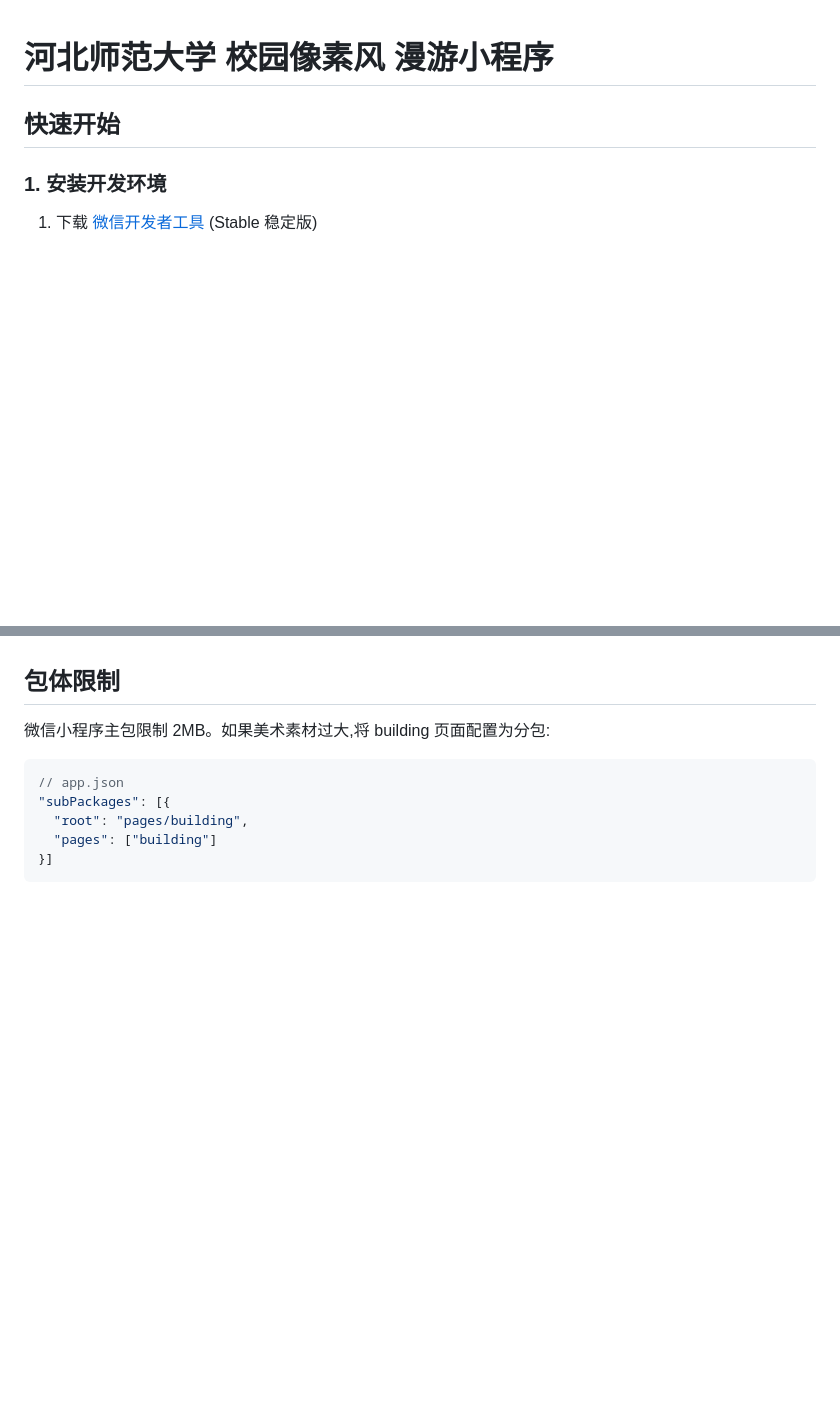
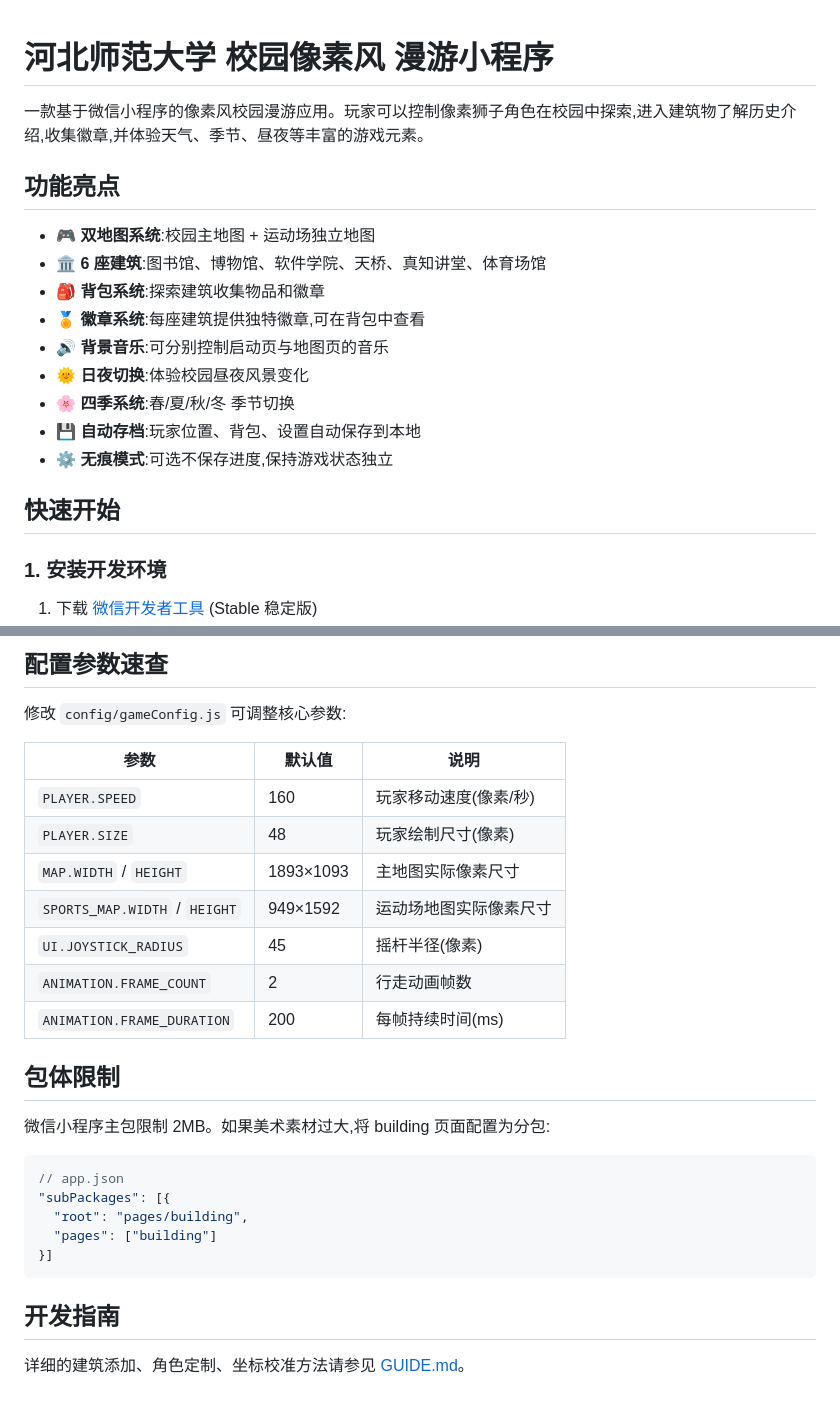
Before and after one commit to qing0612/wechat-mini-program--0001--game, a Markdown page: README.md, 2 parts joined by grey strips. Rendered like a GitHub page; blank space fills up the shorter version.

````diff
--- a/README.md
+++ b/README.md
@@ -1,4 +1,18 @@
 # 河北师范大学 校园像素风 漫游小程序
+
+一款基于微信小程序的像素风校园漫游应用。玩家可以控制像素狮子角色在校园中探索,进入建筑物了解历史介绍,收集徽章,并体验天气、季节、昼夜等丰富的游戏元素。
+
+## 功能亮点
+
+- 🎮 **双地图系统**:校园主地图 + 运动场独立地图
+- 🏛️ **6 座建筑**:图书馆、博物馆、软件学院、天桥、真知讲堂、体育场馆
+- 🎒 **背包系统**:探索建筑收集物品和徽章
+- 🏅 **徽章系统**:每座建筑提供独特徽章,可在背包中查看
+- 🔊 **背景音乐**:可分别控制启动页与地图页的音乐
+- 🌞 **日夜切换**:体验校园昼夜风景变化
+- 🌸 **四季系统**:春/夏/秋/冬 季节切换
+- 💾 **自动存档**:玩家位置、背包、设置自动保存到本地
+- ⚙️ **无痕模式**:可选不保存进度,保持游戏状态独立
 
 ## 快速开始
 
@@ -87,6 +191,21 @@ triggerZone: { x: 实测X, y: 实测Y, w: 140, h: 110 }
+## 配置参数速查
+
+修改 `config/gameConfig.js` 可调整核心参数:
+
+| 参数 | 默认值 | 说明 |
+|------|--------|------|
+| `PLAYER.SPEED` | 160 | 玩家移动速度(像素/秒) |
+| `PLAYER.SIZE` | 48 | 玩家绘制尺寸(像素) |
+| `MAP.WIDTH` / `HEIGHT` | 1893×1093 | 主地图实际像素尺寸 |
+| `SPORTS_MAP.WIDTH` / `HEIGHT` | 949×1592 | 运动场地图实际像素尺寸 |
+| `UI.JOYSTICK_RADIUS` | 45 | 摇杆半径(像素) |
+| `ANIMATION.FRAME_COUNT` | 2 | 行走动画帧数 |
+| `ANIMATION.FRAME_DURATION` | 200 | 每帧持续时间(ms) |
 
 ## 包体限制
+
 微信小程序主包限制 2MB。如果美术素材过大,将 building 页面配置为分包:
+
 ```json
 // app.json
 "subPackages": [{
@@ -94,3 +213,7 @@ triggerZone: { x: 实测X, y: 实测Y, w: 140, h: 110 }
   "pages": ["building"]
 }]
 ```
+
+## 开发指南
+
+详细的建筑添加、角色定制、坐标校准方法请参见 [GUIDE.md](./GUIDE.md)。
````
Also changed, not shown: other parts of README.md (+115 -25 lines).
